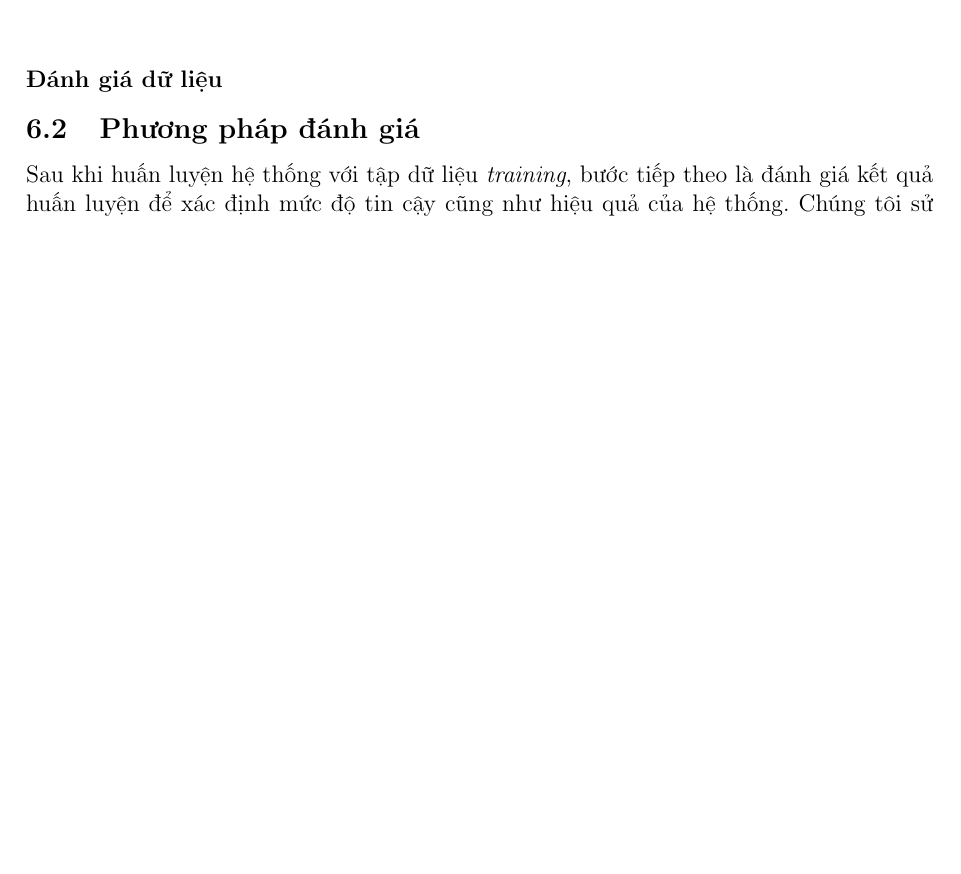
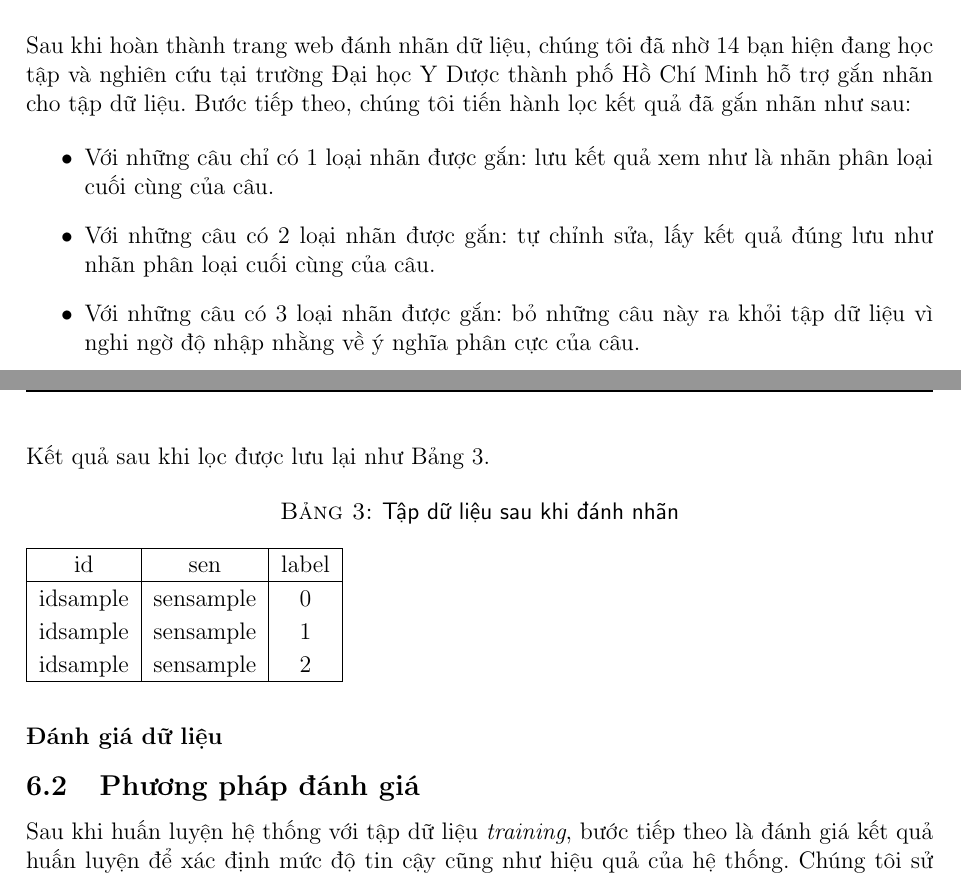
Before and after one commit to ductri/ThesisReport, a LaTeX document (main.tex, which reads sections/thi-nghiem-va-phan-tich.tex): part of page 22 of 32 before the commit and two parts of pages 22 and 23 of 32 after it, the two joined at a grey line, cut at the place of the change, the shorter picture padded with empty space. Compiled offline with pdfLaTeX.

Commit message:
Label Data

```diff
--- a/sections/thi-nghiem-va-phan-tich.tex
+++ b/sections/thi-nghiem-va-phan-tich.tex
@@ -56,6 +74,32 @@ Quy trình gắn nhãn dữ liệu của trang web được mô hình hóa như
 \label{fig:updatedb}
 \end{figure}
 
+Sau khi hoàn thành trang web đánh nhãn dữ liệu, chúng tôi đã nhờ 14 bạn hiện đang học tập và nghiên cứu tại trường Đại học Y Dược thành phố Hồ Chí Minh hỗ trợ gắn nhãn cho tập dữ liệu. Bước tiếp theo, chúng tôi tiến hành lọc kết quả đã gắn nhãn như sau:
+
+\begin{itemize}
+\item Với những câu chỉ có 1 loại nhãn được gắn: lưu kết quả xem như là nhãn phân loại cuối cùng của câu.
+\item Với những câu có 2 loại nhãn được gắn: tự chỉnh sửa, lấy kết quả đúng lưu như nhãn phân loại cuối cùng của câu.
+\item Với những câu có 3 loại nhãn được gắn: bỏ những câu này ra khỏi tập dữ liệu vì nghi ngờ độ nhập nhằng về ý nghĩa phân cực của câu.
+\end{itemize}
+
+Kết quả sau khi lọc được lưu lại như Bảng \ref{table:labeleddata}.
+
+\begin{table}[H]
+\centering
+\begin{minipage}{1.0\textwidth}
+\caption{Tập dữ liệu sau khi đánh nhãn}
+\label{table:labeleddata}
+\begin{tabular}{ |c|c|c| }
+ \hline
+ id & sen & label \\
+ \hline
+ idsample & sensample & 0 \\
+ idsample & sensample & 1 \\
+ idsample & sensample & 2 \\
+ \hline
+\end{tabular}
+\end{minipage}
+\end{table}
 
 \subsubsection*{Đánh giá dữ liệu}
 %Nhờ bao nhiêu người đánh nhãn...
```
Also changed, not shown: sections/thi-nghiem-va-phan-tich.tex (24 more changed lines).
